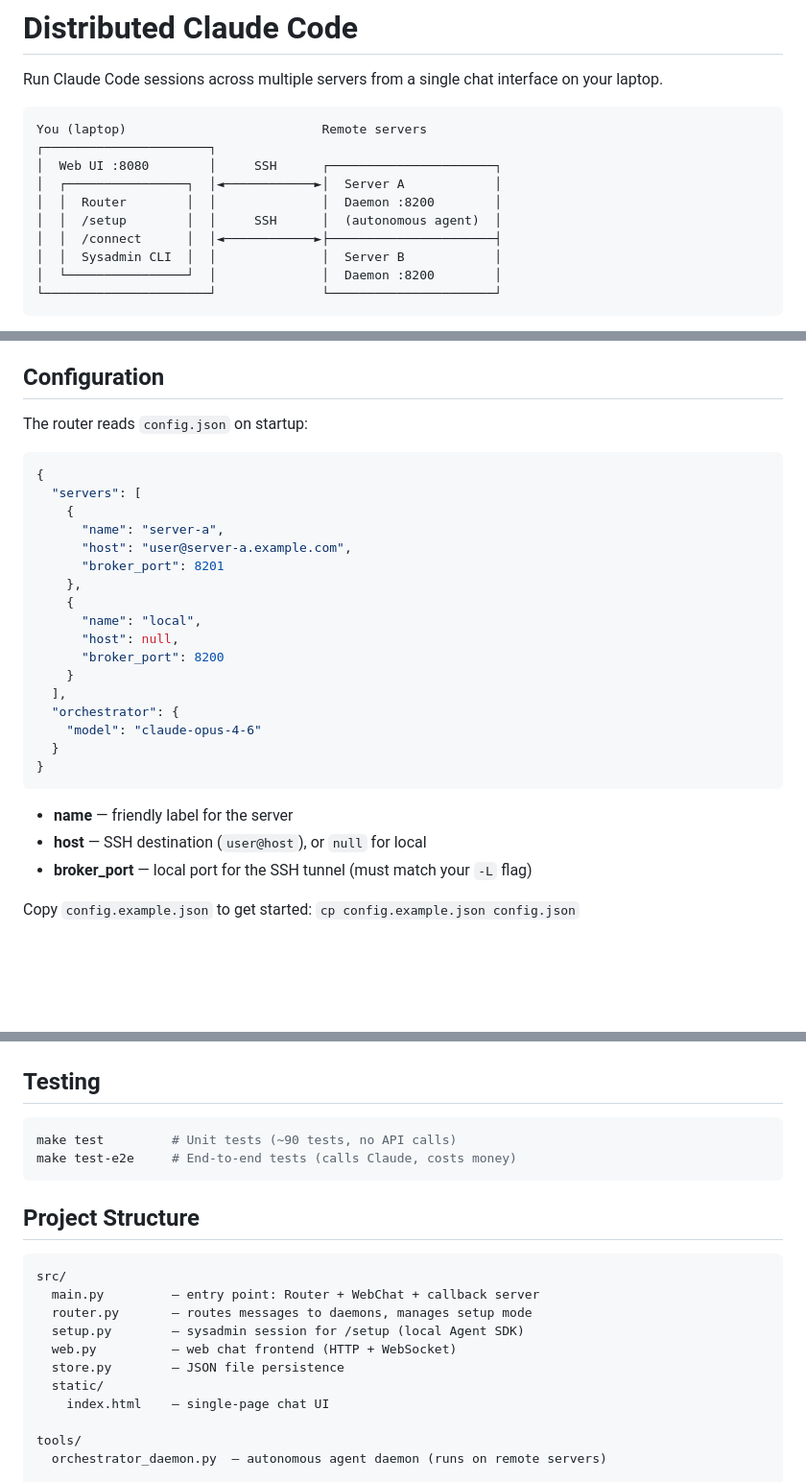
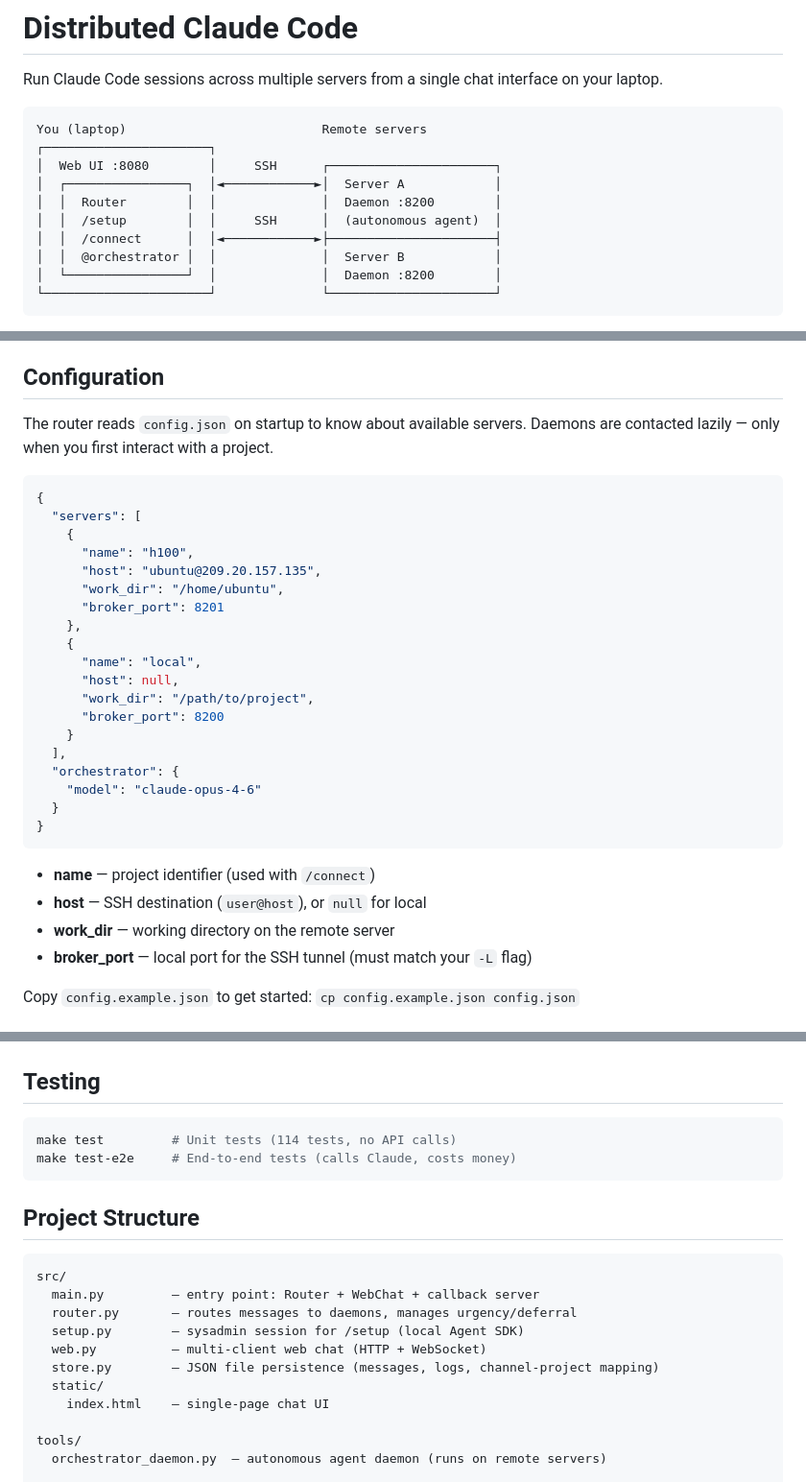
Before and after one commit to dangxingyu/distributed-cc, a Markdown page: README.md, 3 parts joined by grey strips. Shown at 96% size. Rendered like a GitHub page; blank space fills up the shorter version.

````diff
--- a/README.md
+++ b/README.md
@@ -10,7 +10,7 @@ You (laptop)                          Remote servers
 │  │  Router        │  │              │  Daemon :8200        │
 │  │  /setup        │  │     SSH      │  (autonomous agent)  │
 │  │  /connect      │  │◄────────────►├──────────────────────┤
-│  │  Sysadmin CLI  │  │              │  Server B            │
+│  │  @orchestrator │  │              │  Server B            │
 │  └────────────────┘  │              │  Daemon :8200        │
 └──────────────────────┘              └──────────────────────┘
 ```
@@ -84,19 +100,21 @@ When a task is running, any message you send becomes an interruption — picked
 
 ## Configuration
 
-The router reads `config.json` on startup:
+The router reads `config.json` on startup to know about available servers. Daemons are contacted lazily — only when you first interact with a project.
 
 ```json
 {
   "servers": [
     {
-      "name": "server-a",
-      "host": "user@server-a.example.com",
+      "name": "h100",
+      "host": "ubuntu@209.20.157.135",
+      "work_dir": "/home/ubuntu",
       "broker_port": 8201
     },
     {
       "name": "local",
       "host": null,
+      "work_dir": "/path/to/project",
       "broker_port": 8200
     }
   ],
@@ -106,8 +124,9 @@ The router reads `config.json` on startup:
 }
 ```
 
-- **name** — friendly label for the server
+- **name** — project identifier (used with `/connect`)
 - **host** — SSH destination (`user@host`), or `null` for local
+- **work_dir** — working directory on the remote server
 - **broker_port** — local port for the SSH tunnel (must match your `-L` flag)
 
 Copy `config.example.json` to get started: `cp config.example.json config.json`
@@ -148,7 +167,7 @@ curl http://127.0.0.1:8201/health
 ## Testing
 
 ```bash
-make test         # Unit tests (~90 tests, no API calls)
+make test         # Unit tests (114 tests, no API calls)
 make test-e2e     # End-to-end tests (calls Claude, costs money)
 ```
 
@@ -157,10 +176,10 @@ make test-e2e     # End-to-end tests (calls Claude, costs money)
 ```
 src/
   main.py         — entry point: Router + WebChat + callback server
-  router.py       — routes messages to daemons, manages setup mode
+  router.py       — routes messages to daemons, manages urgency/deferral
   setup.py        — sysadmin session for /setup (local Agent SDK)
-  web.py          — web chat frontend (HTTP + WebSocket)
-  store.py        — JSON file persistence
+  web.py          — multi-client web chat (HTTP + WebSocket)
+  store.py        — JSON file persistence (messages, logs, channel-project mapping)
   static/
     index.html    — single-page chat UI
 
````
Also changed, not shown: other parts of README.md (+31 -15 lines).
